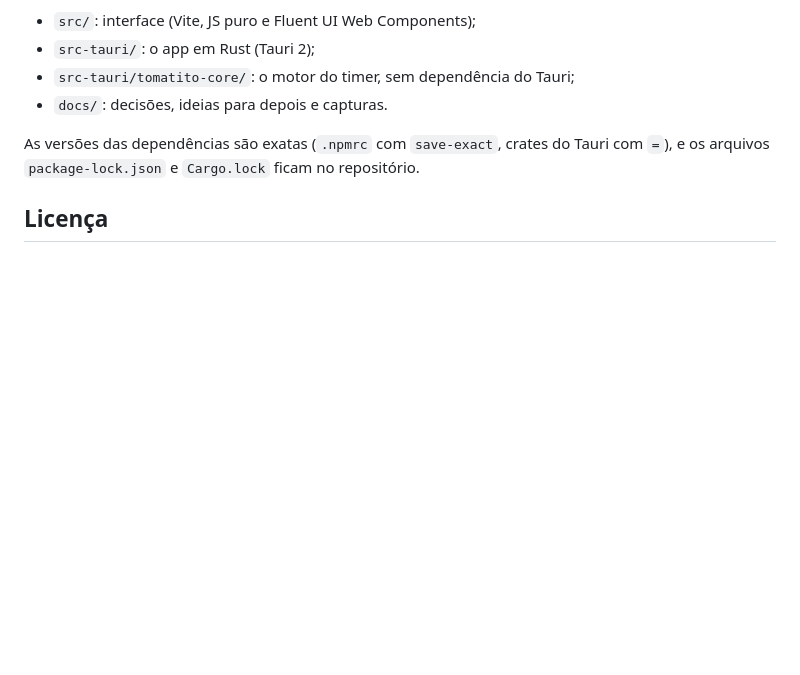
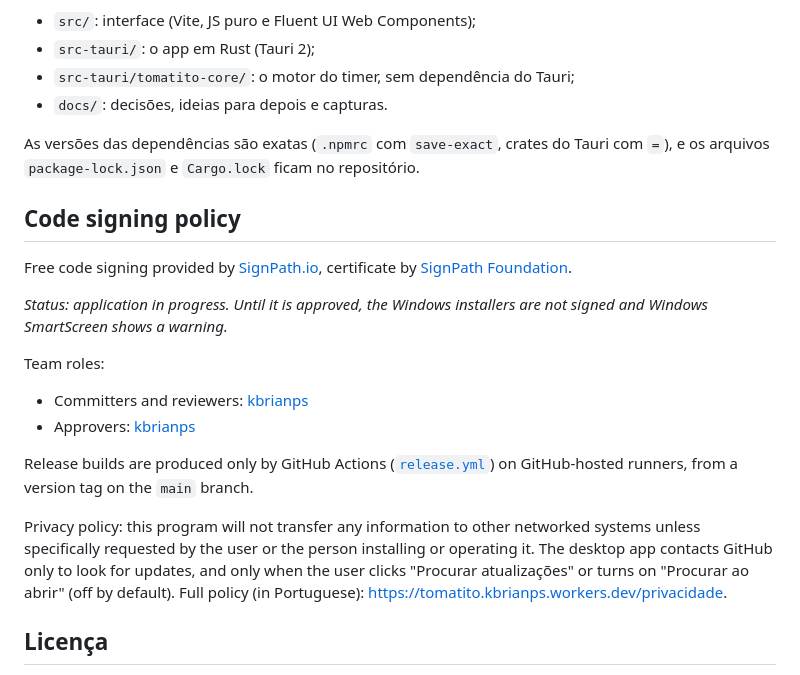
Before and after one commit to kbrianps/tomatito, a Markdown page: README.md, the part around the change. GitHub-like rendering; blank space fills up the shorter version.

Commit message:
README: política de assinatura de código (inscrição na SignPath Foundation)

```diff
--- a/README.md
+++ b/README.md
@@ -87,6 +87,21 @@ Estrutura:
 
 As versões das dependências são exatas (`.npmrc` com `save-exact`, crates do Tauri com `=`), e os arquivos `package-lock.json` e `Cargo.lock` ficam no repositório.
 
+## Code signing policy
+
+Free code signing provided by [SignPath.io](https://about.signpath.io/), certificate by [SignPath Foundation](https://signpath.org/).
+
+*Status: application in progress. Until it is approved, the Windows installers are not signed and Windows SmartScreen shows a warning.*
+
+Team roles:
+
+- Committers and reviewers: [kbrianps](https://github.com/kbrianps)
+- Approvers: [kbrianps](https://github.com/kbrianps)
+
+Release builds are produced only by GitHub Actions ([`release.yml`](.github/workflows/release.yml)) on GitHub-hosted runners, from a version tag on the `main` branch.
+
+Privacy policy: this program will not transfer any information to other networked systems unless specifically requested by the user or the person installing or operating it. The desktop app contacts GitHub only to look for updates, and only when the user clicks "Procurar atualizações" or turns on "Procurar ao abrir" (off by default). Full policy (in Portuguese): <https://tomatito.kbrianps.workers.dev/privacidade>.
+
 ## Licença
 
 MIT. Veja o arquivo `LICENSE`. As licenças dos componentes de terceiros estão em `THIRD_PARTY_NOTICES.md` (gerado por `node scripts/gerar-avisos.mjs`, com o `cargo-about` e o `license-checker`), e a da fonte Inter, em `src/assets/OFL-Inter.txt`; os dois vão nos instaladores e aparecem em Configurações > Sobre.
```
